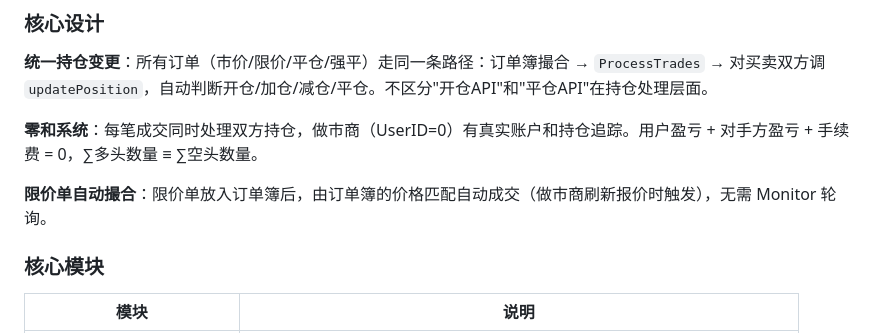
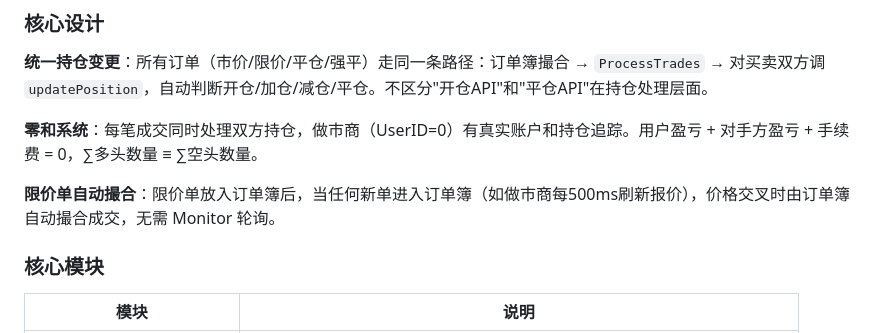
Before and after one commit to zhiqiangxu/learnfuture, a Markdown page: README.md, the part around the change. GitHub-like rendering.

Commit message:
Clarify limit order auto-matching description in README
Co-Authored-By: Claude Opus 4.6 (1M context) <noreply@anthropic.com>

```diff
--- a/README.md
+++ b/README.md
@@ -20,7 +20,7 @@
 
 **零和系统**：每笔成交同时处理双方持仓，做市商（UserID=0）有真实账户和持仓追踪。用户盈亏 + 对手方盈亏 + 手续费 = 0，∑多头数量 ≡ ∑空头数量。
 
-**限价单自动撮合**：限价单放入订单簿后，由订单簿的价格匹配自动成交（做市商刷新报价时触发），无需 Monitor 轮询。
+**限价单自动撮合**：限价单放入订单簿后，当任何新单进入订单簿（如做市商每500ms刷新报价），价格交叉时由订单簿自动撮合成交，无需 Monitor 轮询。
 
 ### 核心模块
 
```
